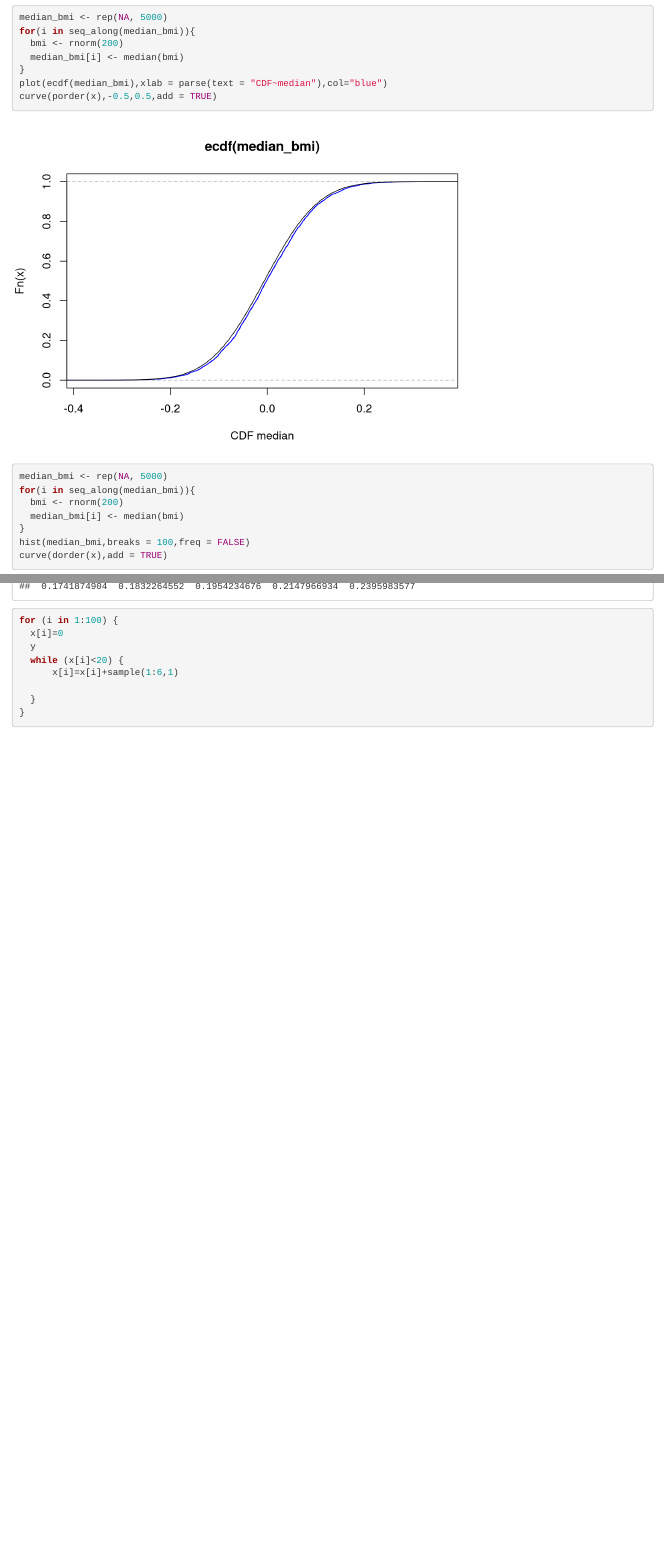
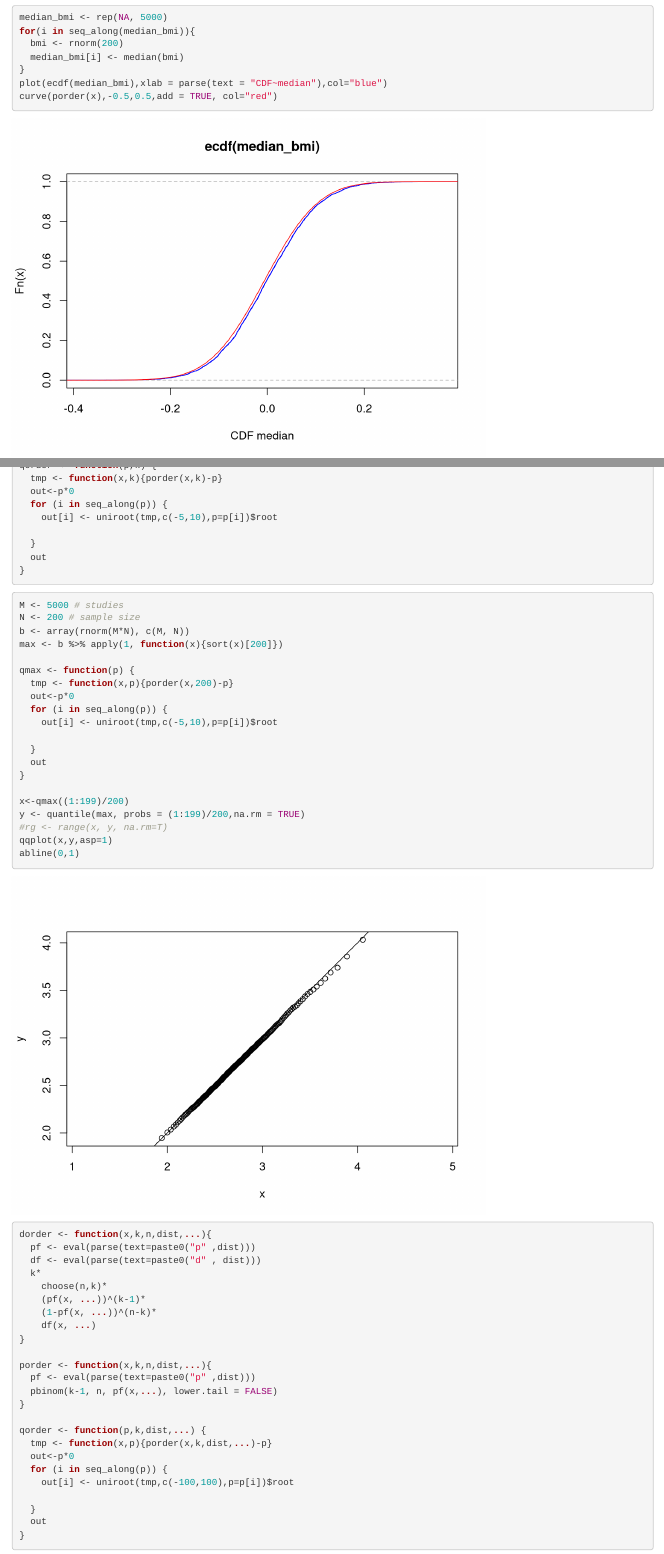
Before and after one commit to minghaozhao1/-probability-and-inference-portfolio-Zhao-Minghao, an R Markdown document (06-order-statistics/writeup.Rmd): the page in a window 1100 px wide, from 2670 px down, and a second part further down, joined at a grey line. Rendered offline with R 4.5, knitr and Pandoc, with nearby package versions; code that draws random numbers runs with fixed seeds of ours.

Commit message:
code updated

````diff
--- a/06-order-statistics/writeup.Rmd
+++ b/06-order-statistics/writeup.Rmd
@@ -64,7 +64,7 @@ for(i in seq_along(median_bmi)){
   median_bmi[i] <- median(bmi)
 }
 plot(ecdf(median_bmi),xlab = parse(text = "CDF~median"),col="blue")
-curve(porder(x),-0.5,0.5,add = TRUE)
+curve(porder(x),-0.5,0.5,add = TRUE, col="red")
 ```
 ```{r}
 median_bmi <- rep(NA, 5000)
@@ -73,7 +73,7 @@ for(i in seq_along(median_bmi)){
   median_bmi[i] <- median(bmi)
 }
 hist(median_bmi,breaks = 100,freq = FALSE)
-curve(dorder(x),add = TRUE)
+curve(dorder(x),add = TRUE,col="red")
 ```
 
 ```{r}
@@ -96,5 +93,0 @@ y
-for (i in 1:100) {
-  x[i]=0
-  y
-  while (x[i]<20) {
-      x[i]=x[i]+sample(1:6,1)
@@ -101,4 +112,69 @@ for (i in 1:100) {
+  tmp <- function(x,k){porder(x,k)-p}
+  out<-p*0
+  for (i in seq_along(p)) {
+    out[i] <- uniroot(tmp,c(-5,10),p=p[i])$root
 
   }
+  out
 }
+
 ```
+
+
+```{r}
+M <- 5000 # studies
+N <- 200 # sample size
+b <- array(rnorm(M*N), c(M, N))
+max <- b %>% apply(1, function(x){sort(x)[200]})
+
+qmax <- function(p) {
+  tmp <- function(x,p){porder(x,200)-p}
+  out<-p*0
+  for (i in seq_along(p)) {
+    out[i] <- uniroot(tmp,c(-5,10),p=p[i])$root
+
+  }
+  out
+}
+
+x<-qmax((1:199)/200)
+y <- quantile(max, probs = (1:199)/200,na.rm = TRUE)
+#rg <- range(x, y, na.rm=T)
+qqplot(x,y,asp=1)
+abline(0,1)
+
+
+```
+
+
+
+```{r}
+dorder <- function(x,k,n,dist,...){
+  pf <- eval(parse(text=paste0("p" ,dist)))
+  df <- eval(parse(text=paste0("d" , dist)))
+  k*
+    choose(n,k)*
+    (pf(x, ...))^(k-1)*
+    (1-pf(x, ...))^(n-k)*
+    df(x, ...)
+}
+
+porder <- function(x,k,n,dist,...){
+  pf <- eval(parse(text=paste0("p" ,dist)))
+  pbinom(k-1, n, pf(x,...), lower.tail = FALSE)
+}
+
+qorder <- function(p,k,dist,...) {
+  tmp <- function(x,p){porder(x,k,dist,...)-p}
+  out<-p*0
+  for (i in seq_along(p)) {
+    out[i] <- uniroot(tmp,c(-100,100),p=p[i])$root
+
+  }
+  out
+}
+
+
+```
+
+```{r}
````
Also changed, not shown: 06-order-statistics/writeup.html, 06-order-statistics/writeup.Rmd (23 more changed lines), 1 other file.
